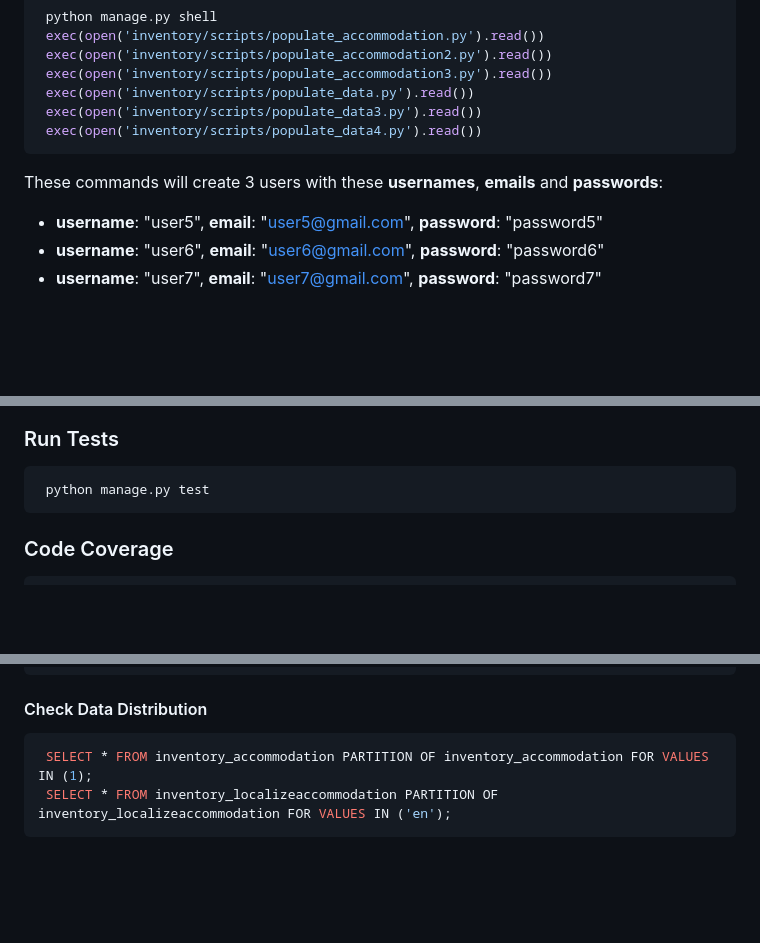
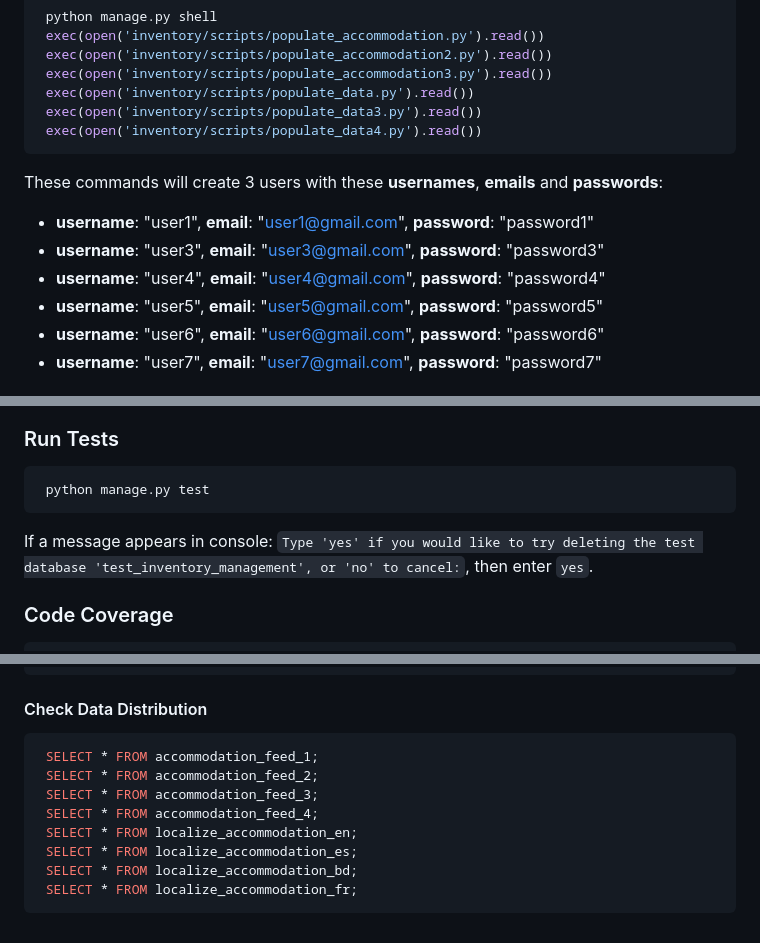
Before and after one commit to srsaurav0/Inventory-Management-Django, a Markdown page: README.md, 3 parts joined by grey strips. Drawn GitHub-style; blank space fills up the shorter version.

````diff
--- a/README.md
+++ b/README.md
@@ -109,6 +109,9 @@ Run the command:
     exec(open('inventory/scripts/populate_data4.py').read())
    ```
 These commands will create 3 users with these **usernames**, **emails** and **passwords**:
+ - **username**: "user1", **email**: "user1@gmail.com", **password**: "password1"
+ - **username**: "user3", **email**: "user3@gmail.com", **password**: "password3"
+ - **username**: "user4", **email**: "user4@gmail.com", **password**: "password4"
  - **username**: "user5", **email**: "user5@gmail.com", **password**: "password5"
  - **username**: "user6", **email**: "user6@gmail.com", **password**: "password6"
  - **username**: "user7", **email**: "user7@gmail.com", **password**: "password7"
@@ -196,6 +199,7 @@ These commands will create 3 users with these **usernames**, **emails** and **pa
    ```bash
     python manage.py test
    ```
+   If a message appears in console: `Type 'yes' if you would like to try deleting the test database 'test_inventory_management', or 'no' to cancel:`, then enter `yes`.
 
 ### Code Coverage
    ```bash
@@ -252,6 +256,12 @@ For LocalizeAccommodation table:
    ```
 #### Check Data Distribution
    ```sql
-    SELECT * FROM inventory_accommodation PARTITION OF inventory_accommodation FOR VALUES IN (1);
-    SELECT * FROM inventory_localizeaccommodation PARTITION OF inventory_localizeaccommodation FOR VALUES IN ('en');
+    SELECT * FROM accommodation_feed_1;
+    SELECT * FROM accommodation_feed_2;
+    SELECT * FROM accommodation_feed_3;
+    SELECT * FROM accommodation_feed_4;
+    SELECT * FROM localize_accommodation_en;
+    SELECT * FROM localize_accommodation_es;
+    SELECT * FROM localize_accommodation_bd;
+    SELECT * FROM localize_accommodation_fr;
    ```
````
